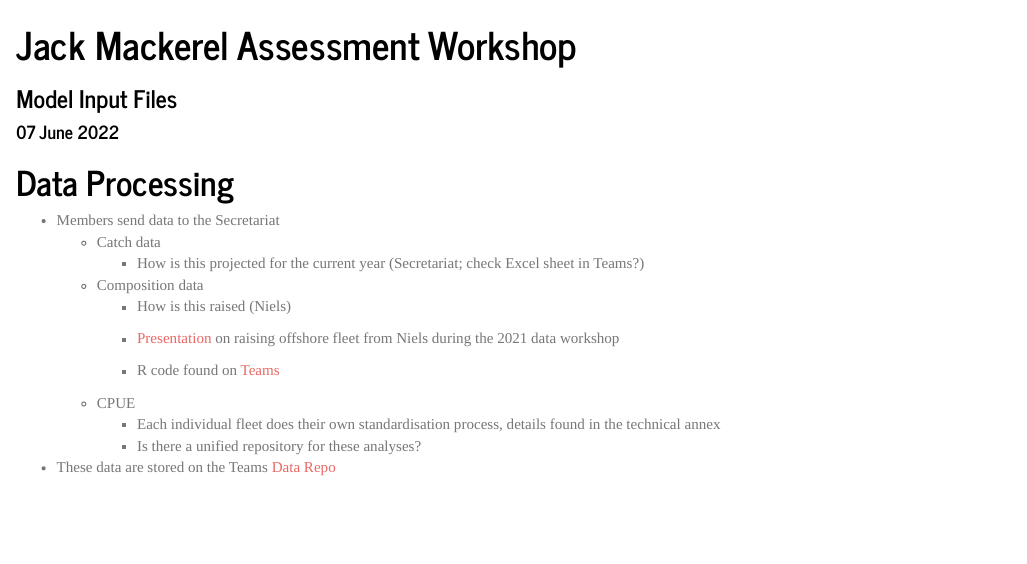
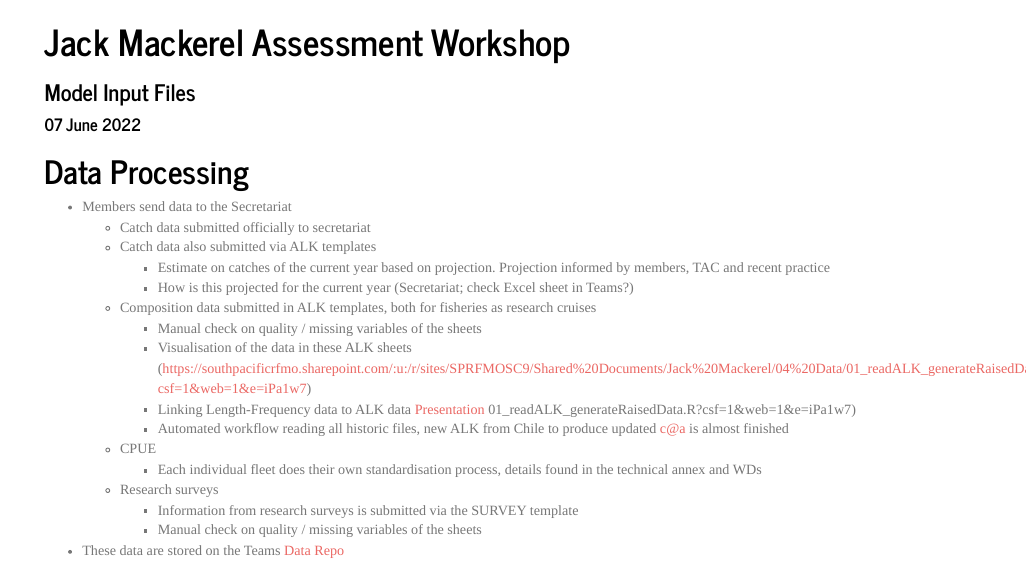
Before and after one commit to lee-qi/jjmwkshp, an R Markdown document (R/02_DataProcessing.rmd): the page in a window 1100 px wide, from its top. Rendered offline with R 4.5, knitr and Pandoc, with nearby package versions.

Commit message:
Update 02_DataProcessing.rmd
Update workflow of data compilation

```diff
--- a/R/02_DataProcessing.rmd
+++ b/R/02_DataProcessing.rmd
@@ -9,17 +9,22 @@ output:
 
 # Data Processing
 - Members send data to the Secretariat
-    - Catch data
+    - Catch data submitted officially to secretariat
+    - Catch data also submitted via ALK templates
+        - Estimate on catches of the current year based on projection. Projection informed by members, TAC and recent practice
         - How is this projected for the current year (Secretariat; check Excel sheet in Teams?)
 
-    - Composition data
-        - How is this raised (Niels)
-        - [Presentation](https://southpacificrfmo.sharepoint.com/:p:/r/sites/SPRFMOSCJackMackerelWorkingGroup/Shared%20Documents/Data%20Workshop%202021/03%20Presentations/SCW11-03%20Raising%20the%20offshore%20fleet%20data.pptx?d=w28add1b87d224b92b2616fb926e23695&csf=1&web=1&e=oq0BCM) on raising offshore fleet from Niels during the 2021 data workshop
-
-        - R code found on [Teams](https://southpacificrfmo.sharepoint.com/:u:/r/sites/SPRFMOSC9/Shared%20Documents/Jack%20Mackerel/04%20Data/01_readALK_generateRaisedData.R?csf=1&web=1&e=iPa1w7)
+    - Composition data submitted in ALK templates, both for fisheries as research cruises
+        - Manual check on quality / missing variables of the sheets
+        - Visualisation of the data in these ALK sheets (https://southpacificrfmo.sharepoint.com/:u:/r/sites/SPRFMOSC9/Shared%20Documents/Jack%20Mackerel/04%20Data/01_readALK_generateRaisedData.R?csf=1&web=1&e=iPa1w7)
+        - Linking Length-Frequency data to ALK data [Presentation](https://southpacificrfmo.sharepoint.com/:p:/r/sites/SPRFMOSCJackMackerelWorkingGroup/Shared%20Documents/Data%20Workshop%202021/03%20Presentations/SCW11-03%20Raising%20the%20offshore%20fleet%20data.pptx?d=w28add1b87d224b92b2616fb926e23695&csf=1&web=1&e=oq0BCM) 01_readALK_generateRaisedData.R?csf=1&web=1&e=iPa1w7)
+        - Automated workflow reading all historic files, new ALK from Chile to produce updated c@a is almost finished
 
     - CPUE
-        - Each individual fleet does their own standardisation process, details found in the technical annex
-        - Is there a unified repository for these analyses?
+        - Each individual fleet does their own standardisation process, details found in the technical annex and WDs
+
+    - Research surveys
+        - Information from research surveys is submitted via the SURVEY template
+        - Manual check on quality / missing variables of the sheets
 
 - These data are stored on the Teams [Data Repo](https://southpacificrfmo.sharepoint.com/:f:/r/sites/SPRFMOSCJackMackerelWorkingGroup/Shared%20Documents/Data%20repository?csf=1&web=1&e=huLIns)
```
